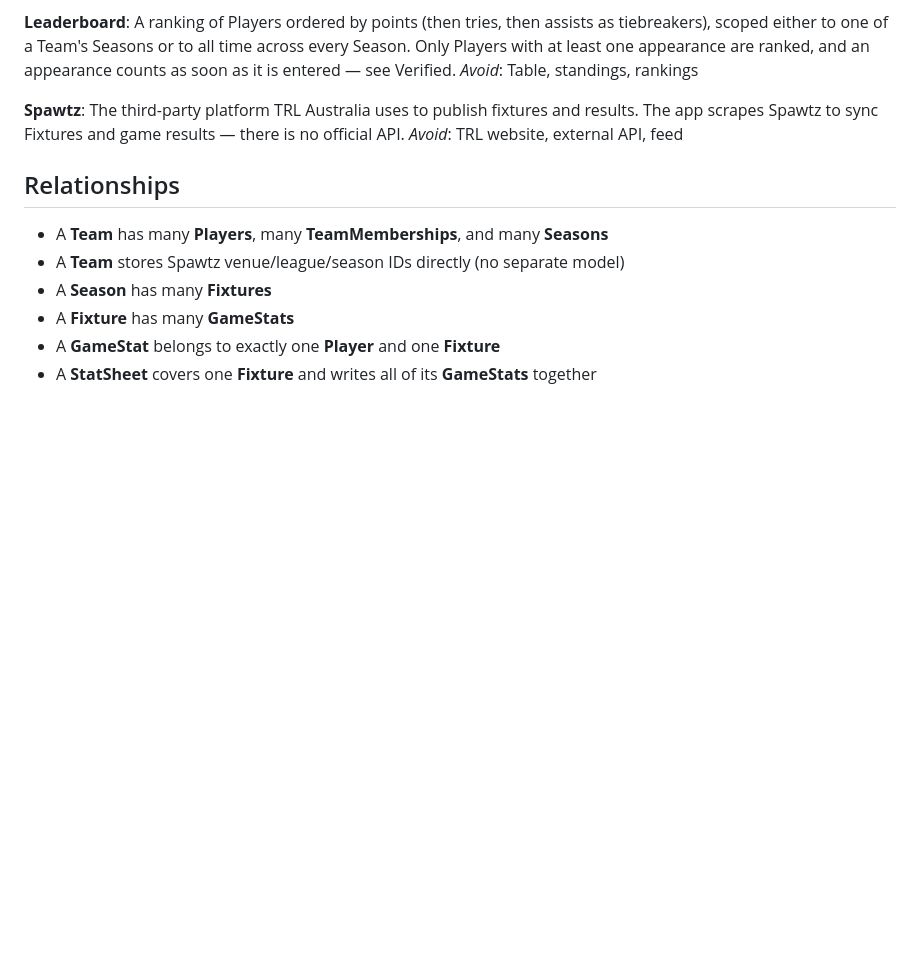
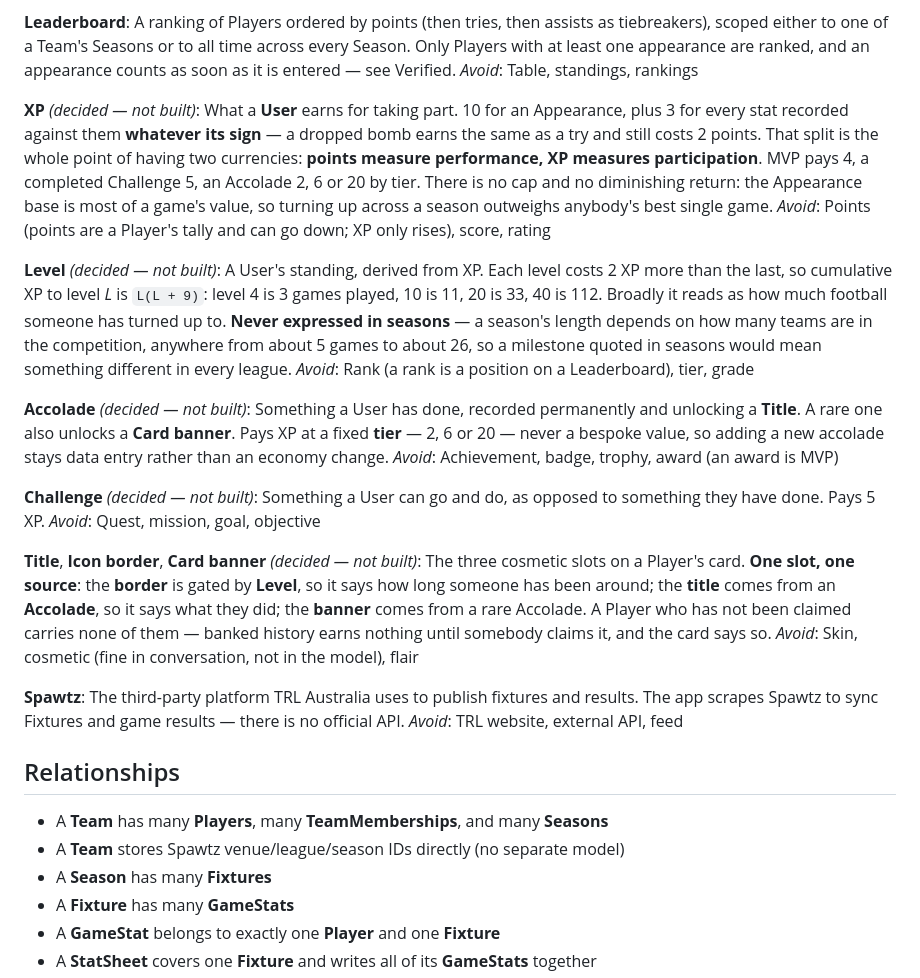
Before and after one commit to LeviBreakwell/touchline, a Markdown page: CONTEXT.md, the part around the change. GitHub-like rendering; blank space fills up the shorter version.

Commit message:
Record the XP economy in the domain model
Wayfinder #20 settled what earns XP and what a level is worth. The split the
map charted holds up: points measure performance, XP measures participation,
so a dropped bomb earns the same XP as a try while still costing two points.

The numbers came from the shape of a real season rather than intuition, and one
fact reshaped the ticket. A competition is short — five games in a small league,
twenty-six in a large one — so the economy is starved of events either way. A
classic RPG curve would have put level ten nearly four years away; it is built
for a game you can play daily, not one you play weekly for part of the year.
Hence a gently widening curve, and hence all four sources paying, since play
alone offers too few moments to feel like anything.

That same fact rules out "a season" as a unit anywhere in the spec. Season
length depends on how many teams are in the competition, so a threshold quoted
in seasons means something different in every league. Milestones are games.

Level gates the icon border, accolades give titles, a rare accolade gives a
banner: one slot, one source, so a card says how long someone has been around
and separately what they did.

Co-Authored-By: Claude Opus 5 <noreply@anthropic.com>
Claude-Session: https://claude.ai/code/session_01SW3r5diXwahmbhhkTAibvu

```diff
--- a/CONTEXT.md
+++ b/CONTEXT.md
@@ -114,6 +114,26 @@ _Avoid_: Summary, totals, record
 A ranking of Players ordered by points (then tries, then assists as tiebreakers), scoped either to one of a Team's Seasons or to all time across every Season. Only Players with at least one appearance are ranked, and an appearance counts as soon as it is entered — see Verified.
 _Avoid_: Table, standings, rankings
 
+**XP** _(decided — not built)_:
+What a **User** earns for taking part. 10 for an Appearance, plus 3 for every stat recorded against them **whatever its sign** — a dropped bomb earns the same as a try and still costs 2 points. That split is the whole point of having two currencies: **points measure performance, XP measures participation**. MVP pays 4, a completed Challenge 5, an Accolade 2, 6 or 20 by tier. There is no cap and no diminishing return: the Appearance base is most of a game's value, so turning up across a season outweighs anybody's best single game.
+_Avoid_: Points (points are a Player's tally and can go down; XP only rises), score, rating
+
+**Level** _(decided — not built)_:
+A User's standing, derived from XP. Each level costs 2 XP more than the last, so cumulative XP to level *L* is `L(L + 9)`: level 4 is 3 games played, 10 is 11, 20 is 33, 40 is 112. Broadly it reads as how much football someone has turned up to. **Never expressed in seasons** — a season's length depends on how many teams are in the competition, anywhere from about 5 games to about 26, so a milestone quoted in seasons would mean something different in every league.
+_Avoid_: Rank (a rank is a position on a Leaderboard), tier, grade
+
+**Accolade** _(decided — not built)_:
+Something a User has done, recorded permanently and unlocking a **Title**. A rare one also unlocks a **Card banner**. Pays XP at a fixed **tier** — 2, 6 or 20 — never a bespoke value, so adding a new accolade stays data entry rather than an economy change.
+_Avoid_: Achievement, badge, trophy, award (an award is MVP)
+
+**Challenge** _(decided — not built)_:
+Something a User can go and do, as opposed to something they have done. Pays 5 XP.
+_Avoid_: Quest, mission, goal, objective
+
+**Title**, **Icon border**, **Card banner** _(decided — not built)_:
+The three cosmetic slots on a Player's card. **One slot, one source**: the **border** is gated by **Level**, so it says how long someone has been around; the **title** comes from an **Accolade**, so it says what they did; the **banner** comes from a rare Accolade. A Player who has not been claimed carries none of them — banked history earns nothing until somebody claims it, and the card says so.
+_Avoid_: Skin, cosmetic (fine in conversation, not in the model), flair
+
 **Spawtz**:
 The third-party platform TRL Australia uses to publish fixtures and results. The app scrapes Spawtz to sync Fixtures and game results — there is no official API.
 _Avoid_: TRL website, external API, feed
```
